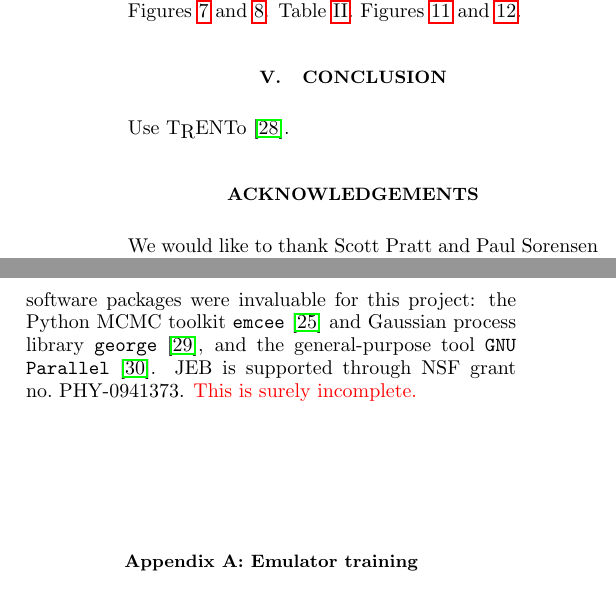
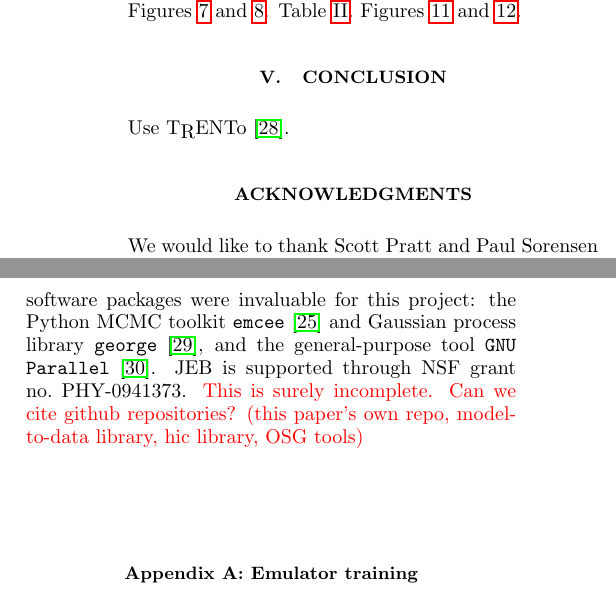
Before and after one commit to jbernhard/mtd-paper, a LaTeX paper (mtd.tex): two parts of the columns of page 7 of 9, joined at a grey line, cut so that both start at the same text. Compiled offline with pdfLaTeX.

Commit message:
American acknowledgments spelling and related notes.

```diff
--- a/mtd.tex
+++ b/mtd.tex
@@ -584,13 +584,13 @@ Figures~\ref{fig:posterior_draws_glb} and \ref{fig:posterior_draws_kln}.
 Use \trento\ \cite{Moreland:2014oya}.
 
 
-\section*{Acknowledgements}
+\section*{Acknowledgments}
 
 We would like to thank Scott Pratt and Paul Sorensen for helpful discussions and valuable feedback.
 Several software packages were invaluable for this project:
 the Python MCMC toolkit \texttt{emcee} \cite{FM:2013mc} and Gaussian process library \texttt{george} \cite{Ambikasaran:2014gp}, and the general-purpose tool \texttt{GNU Parallel} \cite{Tange:2011pa}.
 JEB is supported through NSF grant no.~PHY-0941373.
-\todo{This is surely incomplete.}
+\todo{This is surely incomplete.  Can we cite github repositories? (this paper's own repo, model-to-data library, hic library, OSG tools)}
 
 
 \appendix
```
